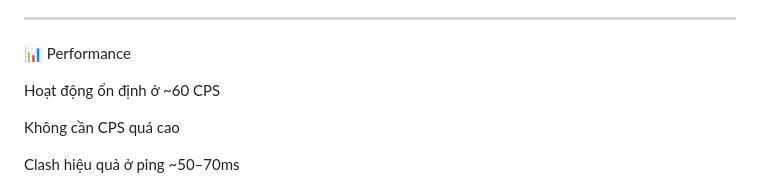
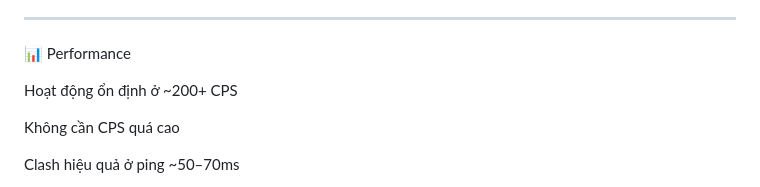
Before and after one commit to wuyscute123/WuysMacro, a Markdown page: readme.md, the part around the change. Drawn GitHub-style.

Commit message:
Update performance metrics in README

```diff
--- a/readme.md
+++ b/readme.md
@@ -59,7 +59,7 @@ v2.0 – Toe Method: dynamic timing + kiểm soát clash
 
 📊 Performance
 
-Hoạt động ổn định ở ~60 CPS
+Hoạt động ổn định ở ~200+ CPS
 
 Không cần CPS quá cao
 
```
